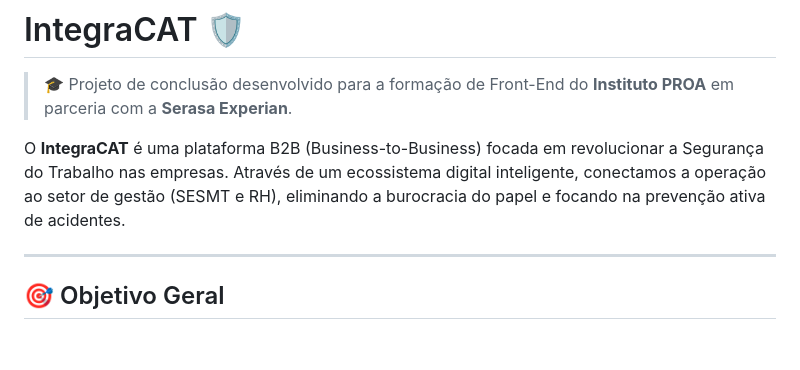
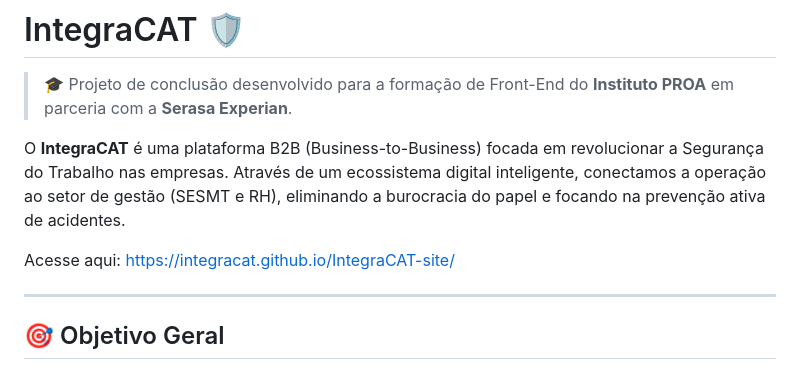
Before and after one commit to IntegraCAT/IntegraCAT-site, a Markdown page: README.md, the part around the change. Rendered like a GitHub page; blank space fills up the shorter version.

Commit message:
Add link to IntegraCAT site
Added a link to the IntegraCAT site in the README.

```diff
--- a/README.md
+++ b/README.md
@@ -13,6 +13,8 @@
 > 🎓 Projeto de conclusão desenvolvido para a formação de Front-End do **Instituto PROA** em parceria com a **Serasa Experian**.
 
 O **IntegraCAT** é uma plataforma B2B (Business-to-Business) focada em revolucionar a Segurança do Trabalho nas empresas. Através de um ecossistema digital inteligente, conectamos a operação ao setor de gestão (SESMT e RH), eliminando a burocracia do papel e focando na prevenção ativa de acidentes.
+
+Acesse aqui: <a href="https://integracat.github.io/IntegraCAT-site/">https://integracat.github.io/IntegraCAT-site/
 
 ---
 
```
